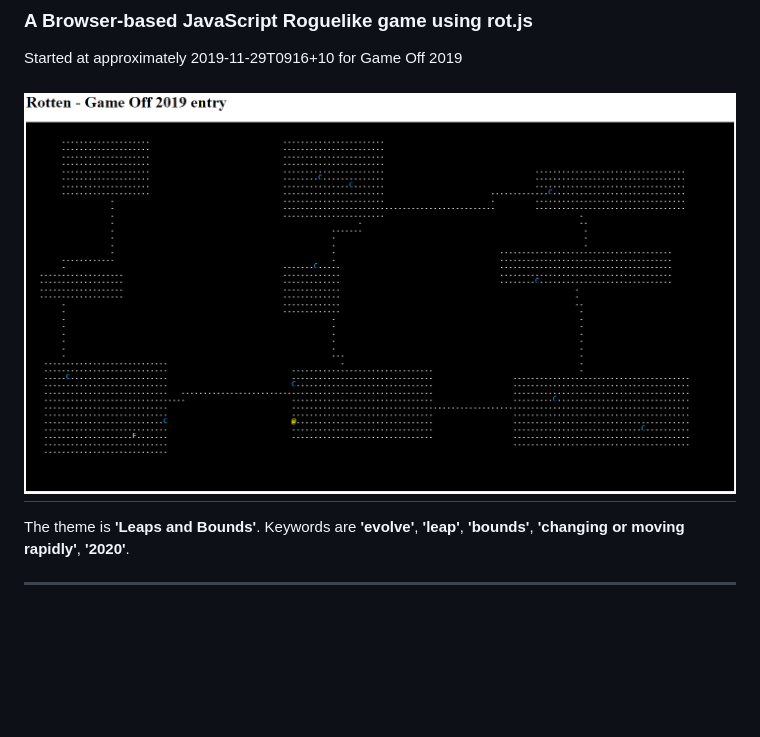
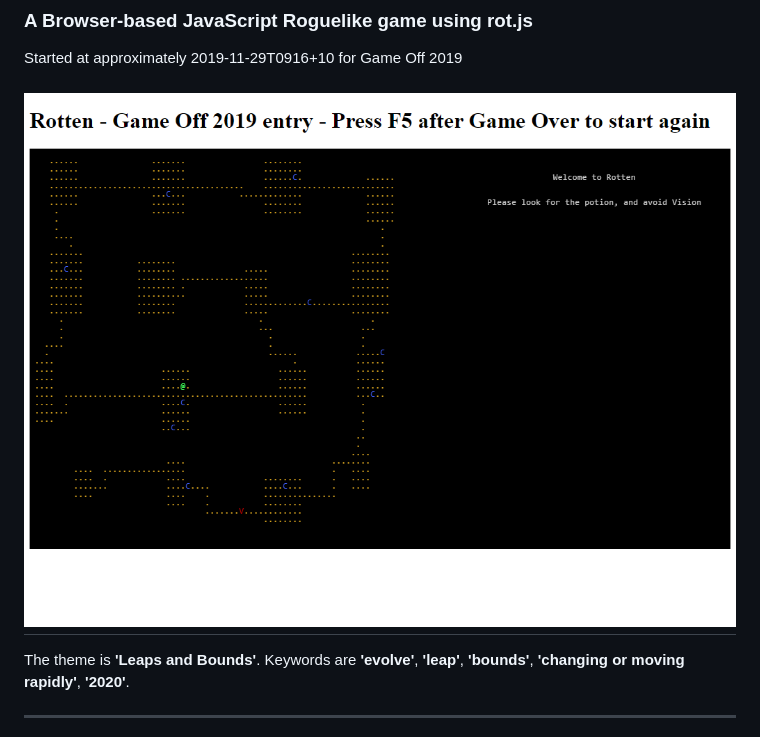
Before and after one commit to IronWill79/Rotten-GameOff2019, a Markdown page: README.md, the part around the change. Drawn GitHub-style; pictures changed too: images/Rotten-GameOff2019v0.1.0.png (added); blank space fills up the shorter version.

Commit message:
Readme and Screenshot changes

```diff
--- a/README.md
+++ b/README.md
@@ -4,7 +4,7 @@
 ### A Browser-based JavaScript Roguelike game using rot.js
 Started at approximately 2019-11-29T0916+10 for Game Off 2019
 
-![alt text](https://github.com/IronWill79/Rotten-GameOff2019/raw/master/images/Rotten-GameOff2019v0.01.png "Rotten v0.01 screenshot")
+![alt text](https://github.com/IronWill79/Rotten-GameOff2019/raw/master/images/Rotten-GameOff2019v0.1.0.png "Rotten v0.1.0 screenshot")
 ---
 The theme is **'Leaps and Bounds'**. Keywords are **'evolve'**, **'leap'**, **'bounds'**, **'changing or moving rapidly'**, **'2020'**.
 
```
